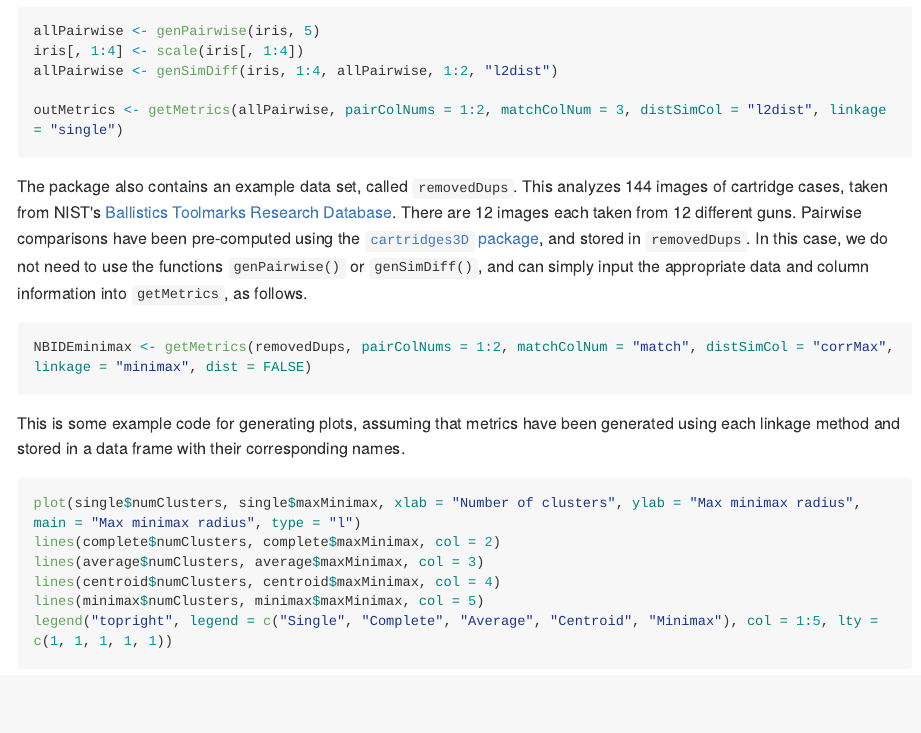
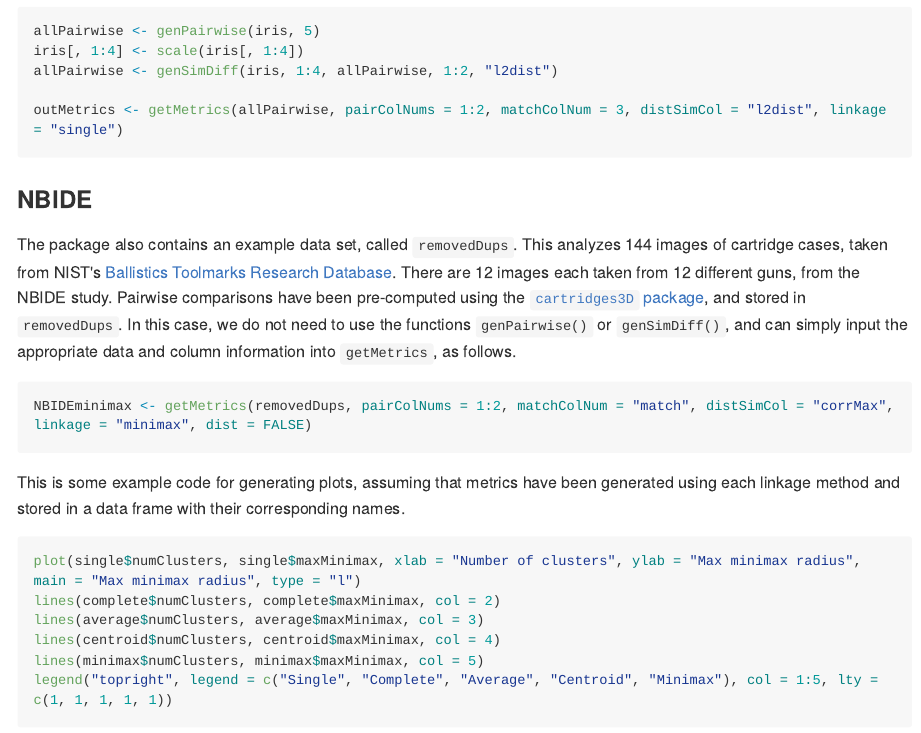
Before and after one commit to xhtai/clusterTruster, an R Markdown document (README.Rmd): the page in a window 1100 px wide, from 550 px down. The pictures show the output file README.md that the author committed with the source, drawn offline in the style of GitHub; long lines of code are wrapped.

Commit message:
forgot subheading

````diff
--- a/README.Rmd
+++ b/README.Rmd
@@ -36,7 +36,8 @@ allPairwise <- genSimDiff(iris, 1:4, allPairwise, 1:2, "l2dist")
 outMetrics <- getMetrics(allPairwise, pairColNums = 1:2, matchColNum = 3, distSimCol = "l2dist", linkage = "single")
 ```
 
-The package also contains an example data set, called `removedDups`. This analyzes 144 images of cartridge cases, taken from NIST's [Ballistics Toolmarks Research Database](https://tsapps.nist.gov/NRBTD). There are 12 images each taken from 12 different guns. Pairwise comparisons have been pre-computed using the [`cartridges3D` package](https://github.com/xhtai/cartridges3D), and stored in `removedDups`. In this case, we do not need to use the functions `genPairwise()` or `genSimDiff()`, and can simply input the appropriate data and column information into `getMetrics`, as follows.
+### NBIDE
+The package also contains an example data set, called `removedDups`. This analyzes 144 images of cartridge cases, taken from NIST's [Ballistics Toolmarks Research Database](https://tsapps.nist.gov/NRBTD). There are 12 images each taken from 12 different guns, from the NBIDE study. Pairwise comparisons have been pre-computed using the [`cartridges3D` package](https://github.com/xhtai/cartridges3D), and stored in `removedDups`. In this case, we do not need to use the functions `genPairwise()` or `genSimDiff()`, and can simply input the appropriate data and column information into `getMetrics`, as follows.
 
 ```{r, eval = FALSE}
 NBIDEminimax <- getMetrics(removedDups, pairColNums = 1:2, matchColNum = "match", distSimCol = "corrMax", linkage = "minimax", dist = FALSE)
````
Also changed, not shown: README.md.
